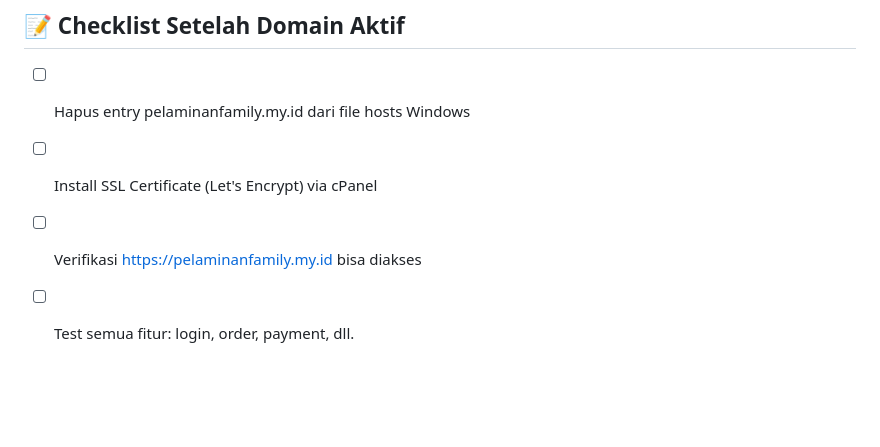
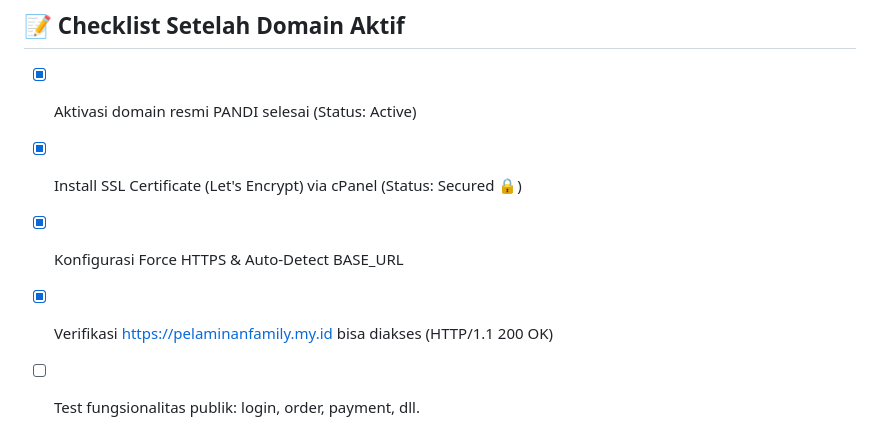
Before and after one commit to fajar-romadhan/pelaminan, a Markdown page: HOSTING_NOTES.md, the part around the change. Drawn GitHub-style; blank space fills up the shorter version.

Commit message:
docs: update hosting checklist with SSL status secured

```diff
--- a/HOSTING_NOTES.md
+++ b/HOSTING_NOTES.md
@@ -107,7 +107,8 @@ Link monitoring:
 
 ## 📝 Checklist Setelah Domain Aktif
 
-- [ ] Hapus entry pelaminanfamily.my.id dari file hosts Windows
-- [ ] Install SSL Certificate (Let's Encrypt) via cPanel
-- [ ] Verifikasi https://pelaminanfamily.my.id bisa diakses
-- [ ] Test semua fitur: login, order, payment, dll.
+- [x] Aktivasi domain resmi PANDI selesai (Status: Active)
+- [x] Install SSL Certificate (Let's Encrypt) via cPanel (Status: Secured 🔒)
+- [x] Konfigurasi Force HTTPS & Auto-Detect BASE_URL
+- [x] Verifikasi https://pelaminanfamily.my.id bisa diakses (HTTP/1.1 200 OK)
+- [ ] Test fungsionalitas publik: login, order, payment, dll.
```
